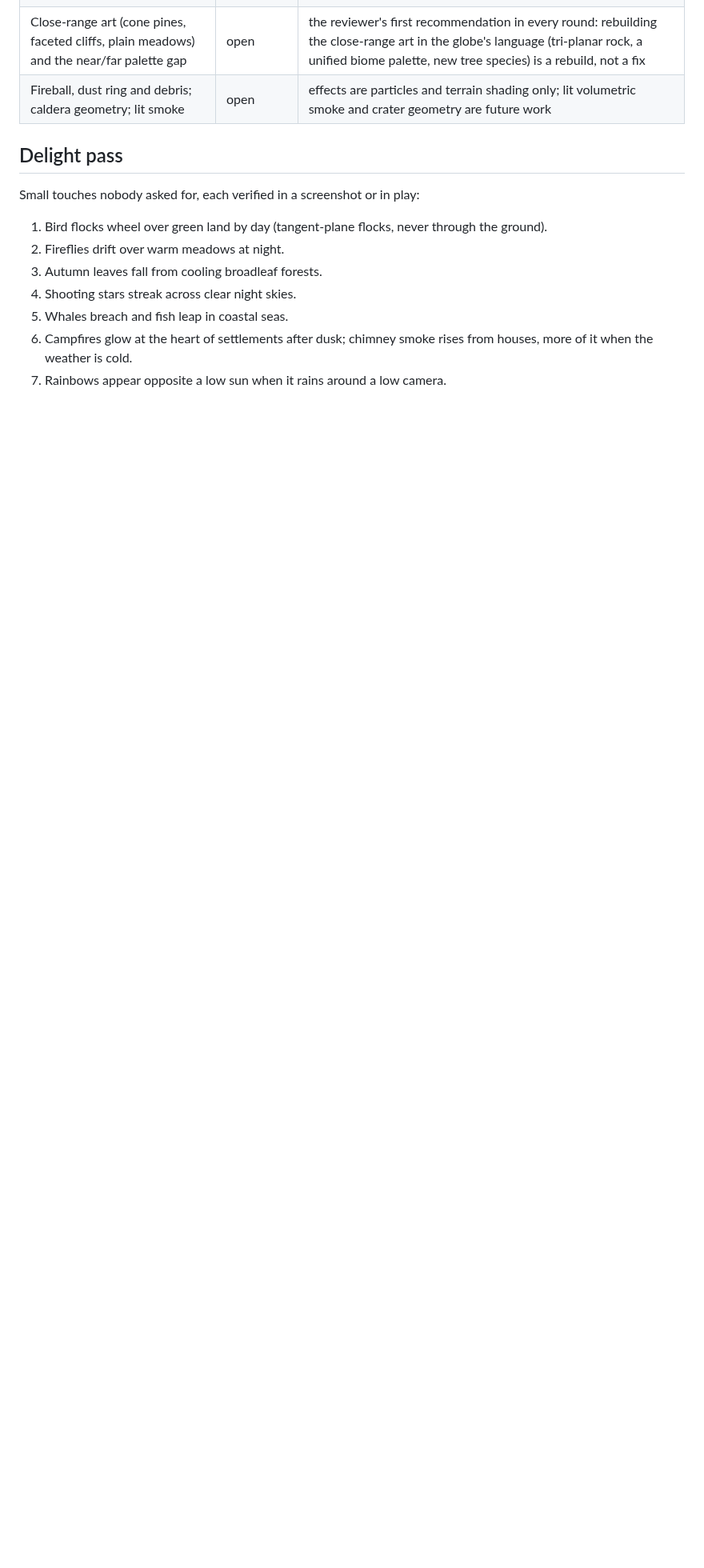
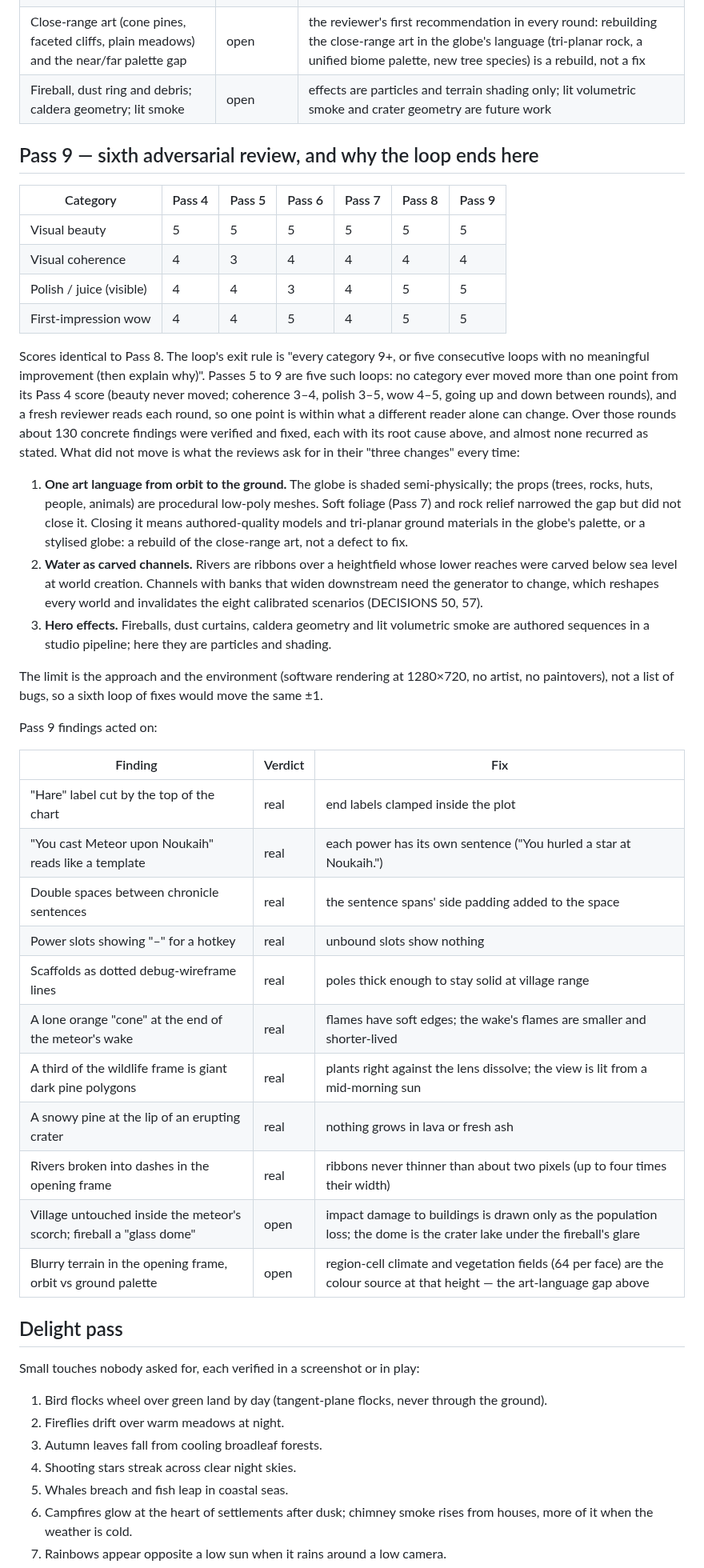
Before and after one commit to arshmanrashid18-commits/Random-claude-session, a Markdown page: QUALITY_LOG.md, the part around the change. Shown at 80% size. Drawn GitHub-style; blank space fills up the shorter version.

```diff
--- a/QUALITY_LOG.md
+++ b/QUALITY_LOG.md
@@ -310,6 +310,55 @@ Findings and dispositions:
 | Close-range art (cone pines, faceted cliffs, plain meadows) and the near/far palette gap | open | the reviewer's first recommendation in every round: rebuilding the close-range art in the globe's language (tri-planar rock, a unified biome palette, new tree species) is a rebuild, not a fix |
 | Fireball, dust ring and debris; caldera geometry; lit smoke | open | effects are particles and terrain shading only; lit volumetric smoke and crater geometry are future work |
 
+## Pass 9 — sixth adversarial review, and why the loop ends here
+
+| Category | Pass 4 | Pass 5 | Pass 6 | Pass 7 | Pass 8 | Pass 9 |
+|---|---|---|---|---|---|---|
+| Visual beauty | 5 | 5 | 5 | 5 | 5 | 5 |
+| Visual coherence | 4 | 3 | 4 | 4 | 4 | 4 |
+| Polish / juice (visible) | 4 | 4 | 3 | 4 | 5 | 5 |
+| First-impression wow | 4 | 4 | 5 | 4 | 5 | 5 |
+
+Scores identical to Pass 8. The loop's exit rule is "every category 9+, or five
+consecutive loops with no meaningful improvement (then explain why)". Passes 5 to 9 are
+five such loops: no category ever moved more than one point from its Pass 4 score
+(beauty never moved; coherence 3–4, polish 3–5, wow 4–5, going up and down between
+rounds), and a fresh reviewer reads each round, so one point is within what a different
+reader alone can change. Over those rounds about 130 concrete findings were verified and
+fixed, each with its root cause above, and almost none recurred as stated. What did not
+move is what the reviews ask for in their "three changes" every time:
+
+1. **One art language from orbit to the ground.** The globe is shaded semi-physically; the
+   props (trees, rocks, huts, people, animals) are procedural low-poly meshes. Soft
+   foliage (Pass 7) and rock relief narrowed the gap but did not close it. Closing it means
+   authored-quality models and tri-planar ground materials in the globe's palette, or a
+   stylised globe: a rebuild of the close-range art, not a defect to fix.
+2. **Water as carved channels.** Rivers are ribbons over a heightfield whose lower reaches
+   were carved below sea level at world creation. Channels with banks that widen
+   downstream need the generator to change, which reshapes every world and invalidates
+   the eight calibrated scenarios (DECISIONS 50, 57).
+3. **Hero effects.** Fireballs, dust curtains, caldera geometry and lit volumetric smoke are
+   authored sequences in a studio pipeline; here they are particles and shading.
+
+The limit is the approach and the environment (software rendering at 1280×720, no artist,
+no paintovers), not a list of bugs, so a sixth loop of fixes would move the same ±1.
+
+Pass 9 findings acted on:
+
+| Finding | Verdict | Fix |
+|---|---|---|
+| "Hare" label cut by the top of the chart | real | end labels clamped inside the plot |
+| "You cast Meteor upon Noukaih" reads like a template | real | each power has its own sentence ("You hurled a star at Noukaih.") |
+| Double spaces between chronicle sentences | real | the sentence spans' side padding added to the space |
+| Power slots showing "–" for a hotkey | real | unbound slots show nothing |
+| Scaffolds as dotted debug-wireframe lines | real | poles thick enough to stay solid at village range |
+| A lone orange "cone" at the end of the meteor's wake | real | flames have soft edges; the wake's flames are smaller and shorter-lived |
+| A third of the wildlife frame is giant dark pine polygons | real | plants right against the lens dissolve; the view is lit from a mid-morning sun |
+| A snowy pine at the lip of an erupting crater | real | nothing grows in lava or fresh ash |
+| Rivers broken into dashes in the opening frame | real | ribbons never thinner than about two pixels (up to four times their width) |
+| Village untouched inside the meteor's scorch; fireball a "glass dome" | open | impact damage to buildings is drawn only as the population loss; the dome is the crater lake under the fireball's glare |
+| Blurry terrain in the opening frame, orbit vs ground palette | open | region-cell climate and vegetation fields (64 per face) are the colour source at that height — the art-language gap above |
+
 ## Delight pass
 
 Small touches nobody asked for, each verified in a screenshot or in play:
```
Also changed, not shown: FINAL_REPORT.md (+35 -24 lines), docs/screenshots/orbit.png.
